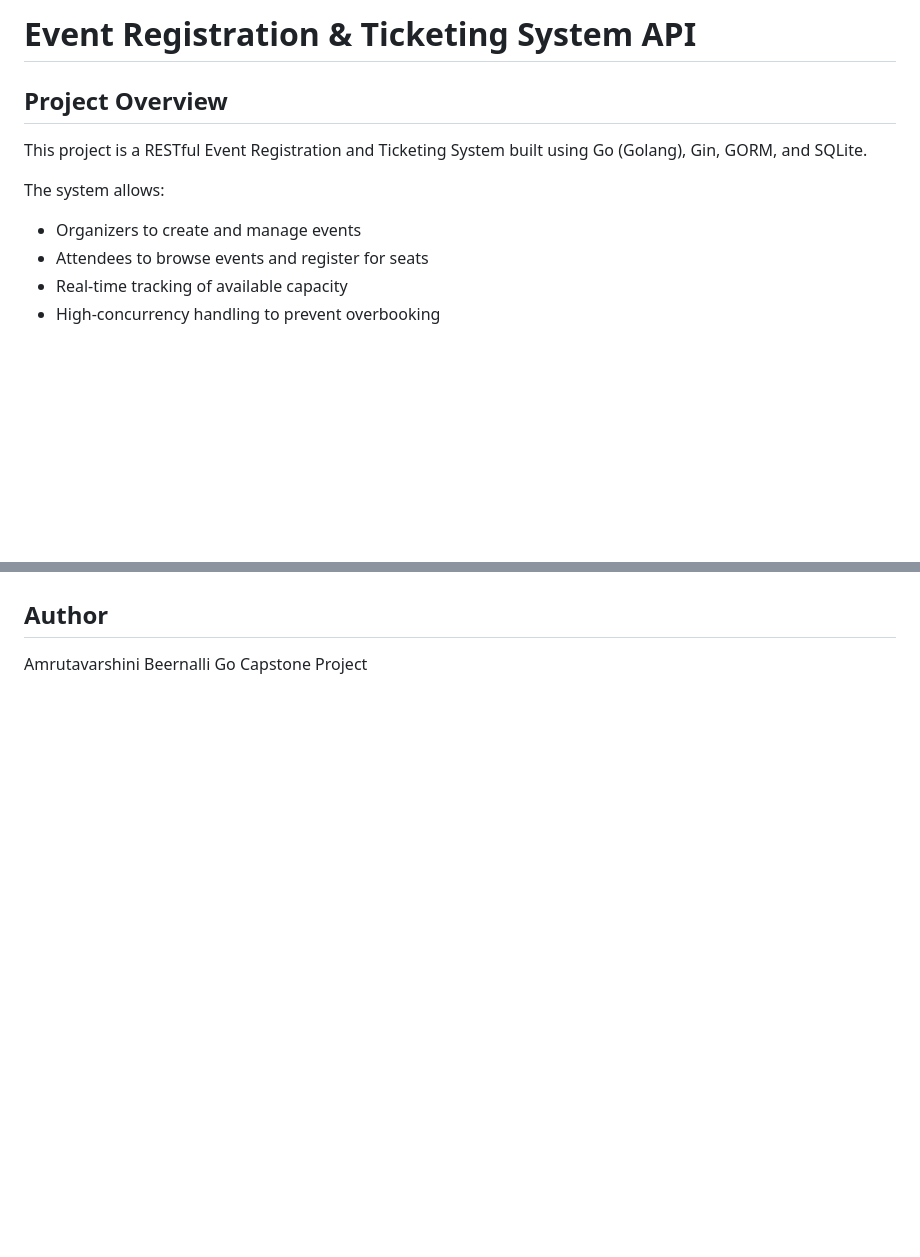
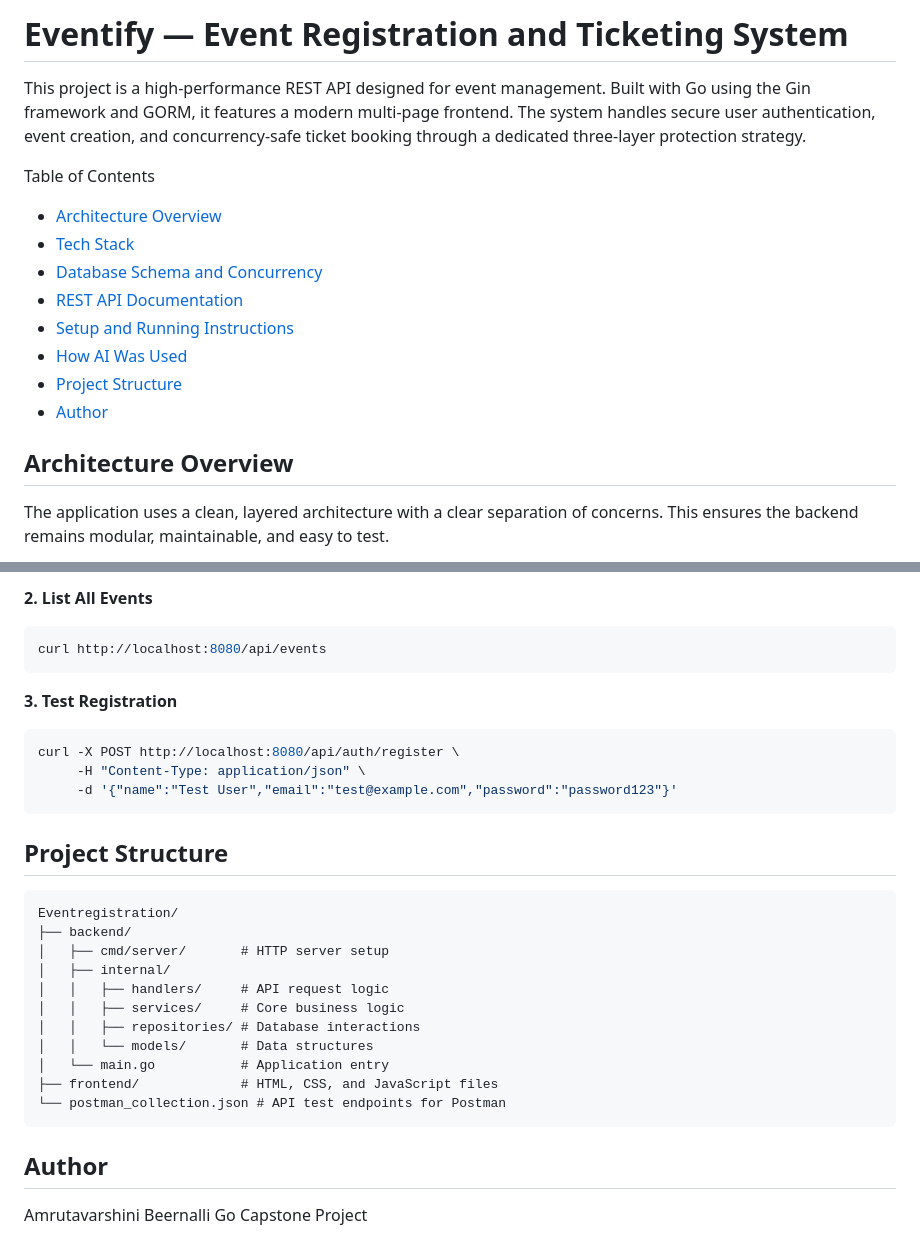
Before and after one commit to Amrutavarshini24/Eventregistration, a Markdown page: README.md, 2 parts joined by grey strips. GitHub-like rendering; blank space fills up the shorter version.

````diff
--- a/README.md
+++ b/README.md
@@ -1,11 +1,16 @@
-# Event Registration & Ticketing System API
+# Eventify — Event Registration and Ticketing System
+This project is a high-performance REST API designed for event management. Built with Go using the Gin framework and GORM, it features a modern multi-page frontend. The system handles secure user authentication, event creation, and concurrency-safe ticket booking through a dedicated three-layer protection strategy.
 
-## Project Overview
-This project is a RESTful Event Registration and Ticketing System built using Go (Golang), Gin, GORM, and SQLite.
+Table of Contents
+- [Architecture Overview](#architecture-overview)
+- [Tech Stack](#tech-stack)
+- [Database Schema and Concurrency](#database-schema-and-concurrency)
+- [REST API Documentation](#rest-api-documentation)
+- [Setup and Running Instructions](#setup-and-running-instructions)
+- [How AI Was Used](#how-ai-was-used)
+- [Project Structure](#project-structure)
+- [Author](#author)
 
-The system allows:
-- Organizers to create and manage events
-- Attendees to browse events and register for seats
-- Real-time tracking of available capacity
-- High-concurrency handling to prevent overbooking
+## Architecture Overview
+The application uses a clean, layered architecture with a clear separation of concerns. This ensures the backend remains modular, maintainable, and easy to test.
 
@@ -104,3 +176,29 @@ I used AI prompts as a guide to help build different parts of this project:
+**2. List All Events**
+```bash
+curl http://localhost:8080/api/events
+```
+
+**3. Test Registration**
+```bash
+curl -X POST http://localhost:8080/api/auth/register \
+     -H "Content-Type: application/json" \
+     -d '{"name":"Test User","email":"test@example.com","password":"password123"}'
+```
+
+## Project Structure
+```text
+Eventregistration/
+├── backend/
+│   ├── cmd/server/       # HTTP server setup
+│   ├── internal/
+│   │   ├── handlers/     # API request logic
+│   │   ├── services/     # Core business logic
+│   │   ├── repositories/ # Database interactions
+│   │   └── models/       # Data structures
+│   └── main.go           # Application entry
+├── frontend/             # HTML, CSS, and JavaScript files
+└── postman_collection.json # API test endpoints for Postman
+```
 
 ## Author
 Amrutavarshini Beernalli
````
Also changed, not shown: other parts of README.md (+135 -68 lines).
